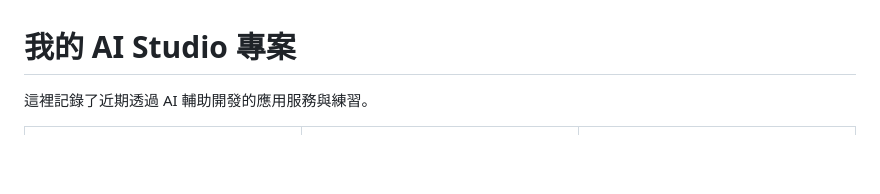
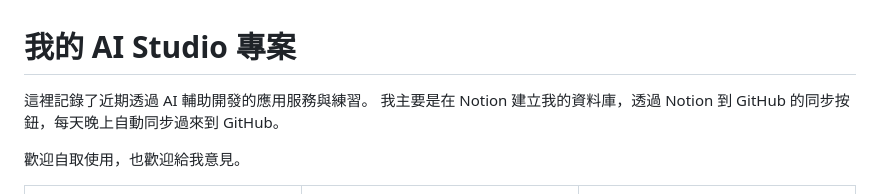
Before and after one commit to philko2017/phil-ai-studio, a Markdown page: README.md, the part around the change. Drawn GitHub-style; blank space fills up the shorter version.

Commit message:
Update README.md
更新自我介紹的描述部分

```diff
--- a/README.md
+++ b/README.md
@@ -1,6 +1,9 @@
 # 我的 AI Studio 專案
 
 這裡記錄了近期透過 AI 輔助開發的應用服務與練習。
+我主要是在 Notion 建立我的資料庫，透過 Notion 到 GitHub 的同步按鈕，每天晚上自動同步過來到 GitHub。
+
+歡迎自取使用，也歡迎給我意見。
 
 <table border='0'><tr>
 <td width="33%" valign="top">
```
